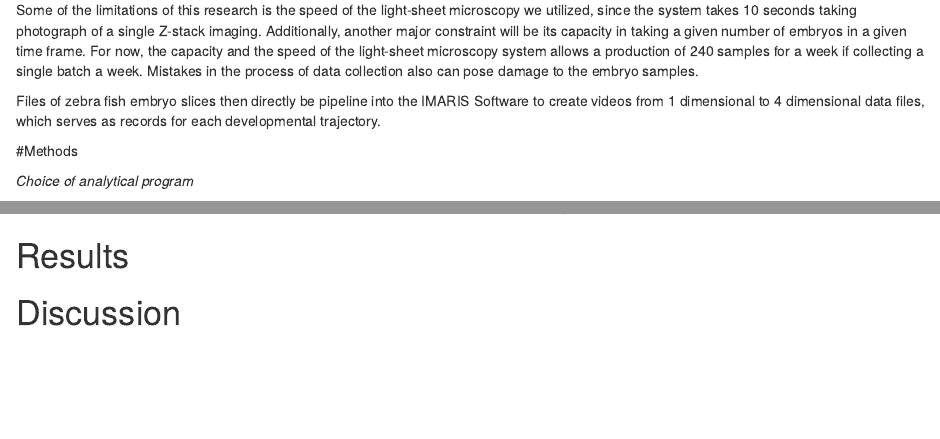
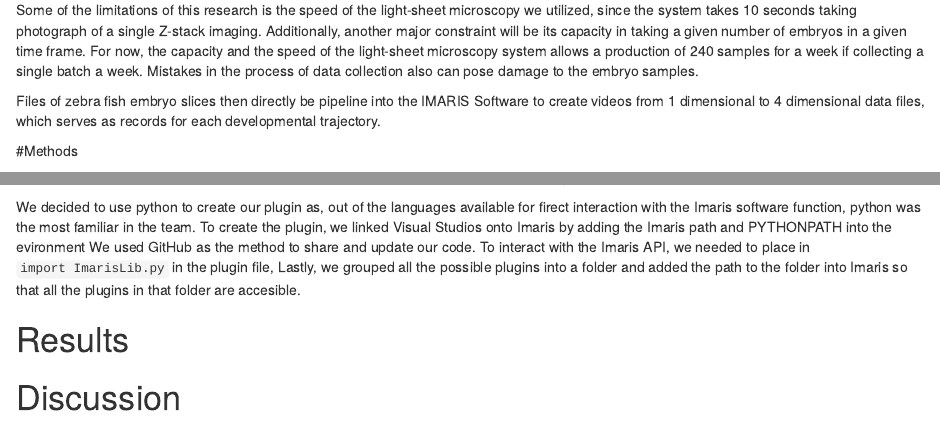
Before and after one commit to sds-capstone/barresi, an R Markdown document (First Draft/First_Draft.Rmd): the page in a window 1100 px wide, from 970 px down, and a second part further down, joined at a grey line. Rendered offline with R 4.5, knitr and Pandoc, with nearby package versions.

Commit message:
Added what we used in the methods part

```diff
--- a/First Draft/First_Draft.Rmd
+++ b/First Draft/First_Draft.Rmd
@@ -68,10 +68,10 @@ Files of zebra fish embryo slices then directly be pipeline into the IMARIS Soft
 
 #Methods
 
-*Choice of analytical program*
-
 Based on results generated from previous studies using confocal microscopy images as data for analysis purposes, even a single software package from a workable analytical program can be used for data procession [@ZINCHUK2009125]. Although there exist a number of multidimensional analytical programs which allows for accurate quantification via high quality visualization, like BioImageXD and Icy, Imaris is the most suitable platform to use in that it has quality image resolution and built-in algorithms to generate workable plug-ins and fundamental descriptive statistics directly in an excel document format.
 During the early planning stages of this study, whether to employ ImageJ or Imaris as the major analytical program constitutes an imperative step. Since the nature of the study is to eventually generate a workable plug-in to assist in fulfilling the research goals of the Barresi lab, the computable feasibility is the most essential feature to focus on when choosing an analytical program to work with. Although both ImageJ and Imaris can generate Multi-channel, colored images, ImageJ has functions in the form of individual commands allowing customization while Imaris has pre-programmed image analysis tools organized within a clearly guided interface. One significant advantage of Imaris is its feature of allowing the user to rotate the z-stack along both the x and y-axis with 360 degrees rotation. Moreover, the utilization of 3D reconstructions in Imaris assists in visualizing sophisticated biological structures, in the case of this study, the Zebrafish brain. With the capability of generating reproducible quantitative procedures embedded in Imaris for analyzing immunofluorescence labeled embryos [@miura-hal-02910986], the study is able to capture more complete assessment of the neural connections between small structures of the brain, for instance, the communication activities between the two hemispheres.
+
+We decided to use python to create our plugin as, out of the languages available for firect interaction with the Imaris software function, python was the most familiar in the team. To create the plugin, we linked Visual Studios onto Imaris by adding the Imaris path and PYTHONPATH into the evironment We used GitHub as the method to share and update our code. To interact with the Imaris API, we needed to place in `import ImarisLib.py` in the plugin file, Lastly, we grouped all the possible plugins into a folder and added the path to the folder into Imaris so that all the plugins in that folder are accesible.
 
 
 # Results
```
